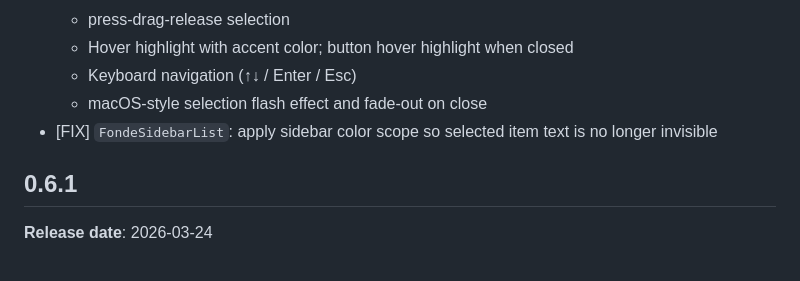
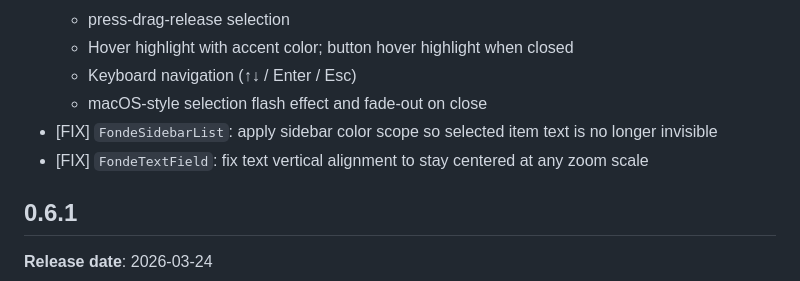
Before and after one commit to szktty/fonde-ui, a Markdown page: CHANGELOG.md, the part around the change. Drawn GitHub-style.

Commit message:
Update CHANGELOG for FondeTextField vertical alignment fix
Co-Authored-By: Claude Sonnet 4.6 <noreply@anthropic.com>

```diff
--- a/CHANGELOG.md
+++ b/CHANGELOG.md
@@ -19,6 +19,7 @@
   - Keyboard navigation (↑↓ / Enter / Esc)
   - macOS-style selection flash effect and fade-out on close
 - [FIX] `FondeSidebarList`: apply sidebar color scope so selected item text is no longer invisible
+- [FIX] `FondeTextField`: fix text vertical alignment to stay centered at any zoom scale
 
 ## 0.6.1
 
```
